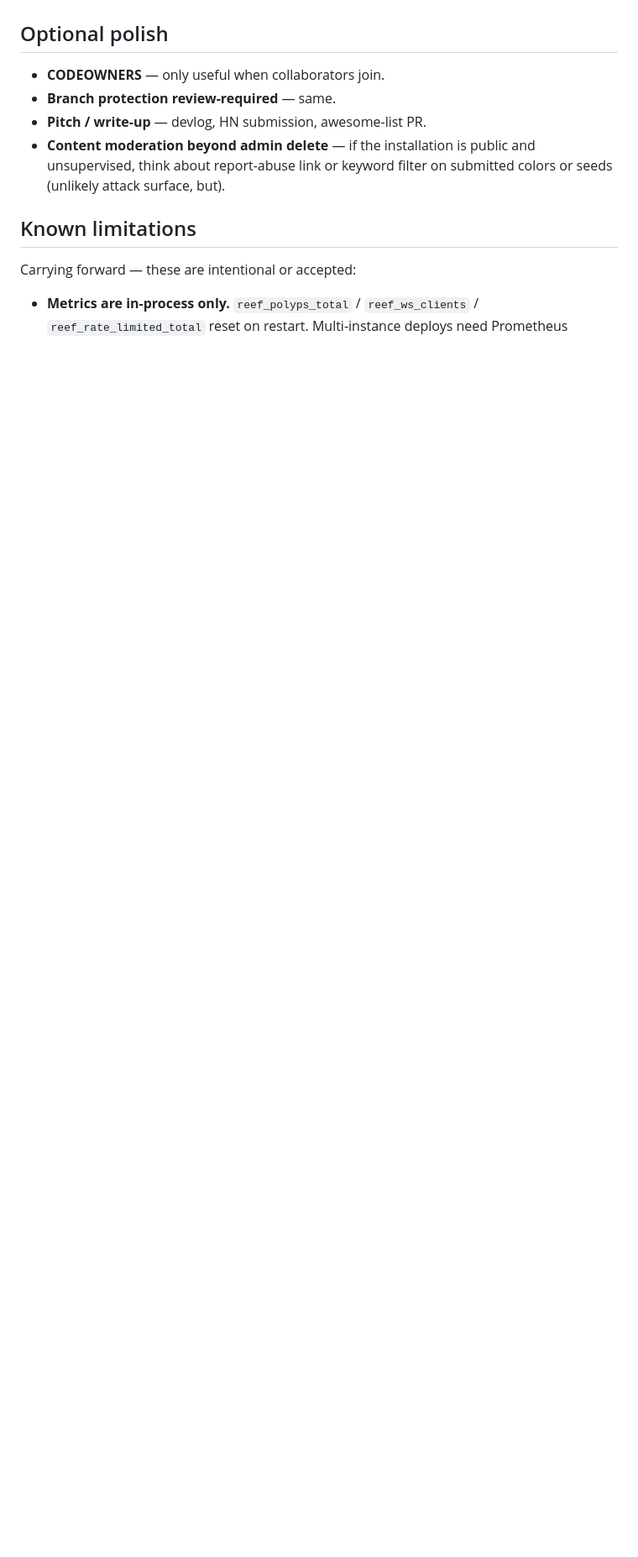
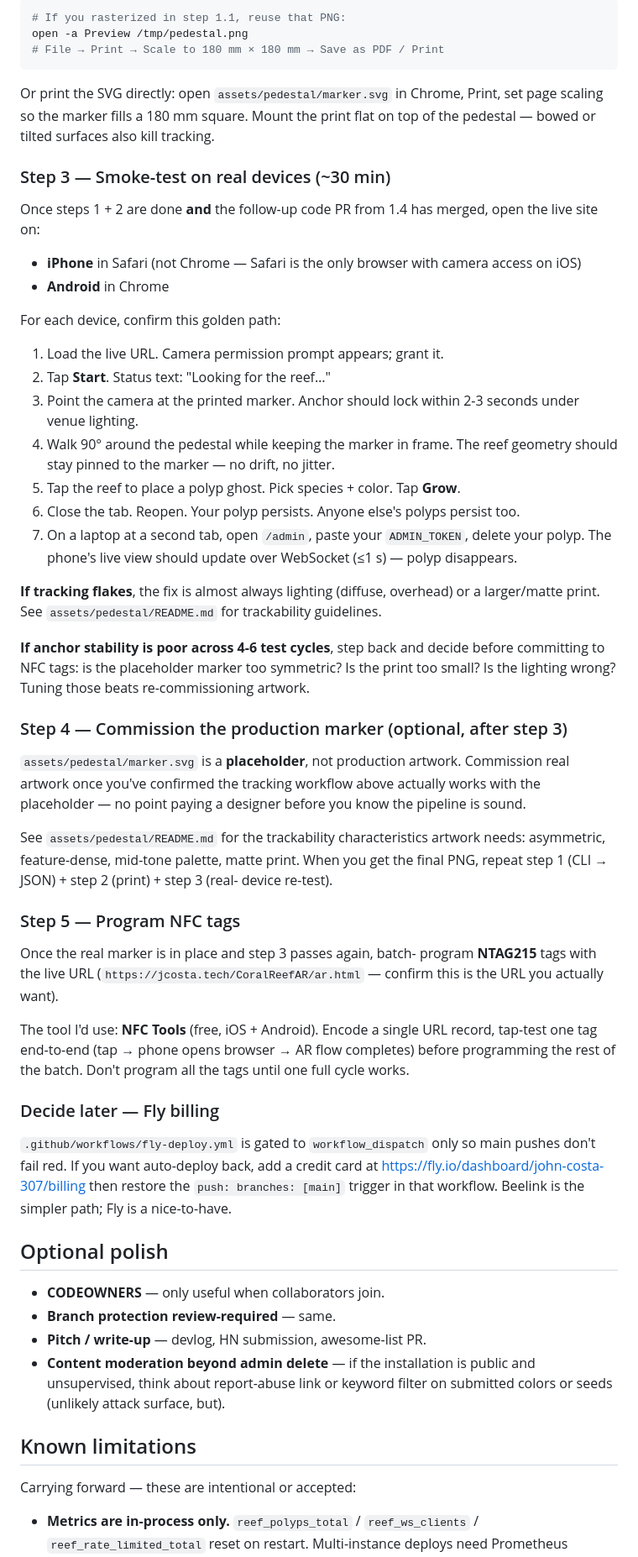
Before and after one commit to costajohnt/CoralReefAR, a Markdown page: NEXT_STEPS.md, the part around one of its changes. Shown at 84% size. Drawn GitHub-style; blank space fills up the shorter version.

````diff
--- a/NEXT_STEPS.md
+++ b/NEXT_STEPS.md
@@ -121,3 +153,82 @@ Program an NTAG215 batch with the live URL. Test one end-to-end (tap
+```sh
+# If you rasterized in step 1.1, reuse that PNG:
+open -a Preview /tmp/pedestal.png
+# File → Print → Scale to 180 mm × 180 mm → Save as PDF / Print
+```
+
+Or print the SVG directly: open `assets/pedestal/marker.svg` in
+Chrome, Print, set page scaling so the marker fills a 180 mm
+square. Mount the print flat on top of the pedestal — bowed or
+tilted surfaces also kill tracking.
+
+### Step 3 — Smoke-test on real devices (~30 min)
+
+Once steps 1 + 2 are done **and** the follow-up code PR from 1.4
+has merged, open the live site on:
+
+- **iPhone** in Safari (not Chrome — Safari is the only browser
+  with camera access on iOS)
+- **Android** in Chrome
+
+For each device, confirm this golden path:
+
+1. Load the live URL. Camera permission prompt appears; grant it.
+2. Tap **Start**. Status text: "Looking for the reef…"
+3. Point the camera at the printed marker. Anchor should lock
+   within 2-3 seconds under venue lighting.
+4. Walk 90° around the pedestal while keeping the marker in
+   frame. The reef geometry should stay pinned to the marker —
+   no drift, no jitter.
+5. Tap the reef to place a polyp ghost. Pick species + color.
+   Tap **Grow**.
+6. Close the tab. Reopen. Your polyp persists. Anyone else's
+   polyps persist too.
+7. On a laptop at a second tab, open `/admin`, paste your
+   `ADMIN_TOKEN`, delete your polyp. The phone's live view
+   should update over WebSocket (≤1 s) — polyp disappears.
+
+**If tracking flakes**, the fix is almost always lighting
+(diffuse, overhead) or a larger/matte print. See
+`assets/pedestal/README.md` for trackability guidelines.
+
+**If anchor stability is poor across 4-6 test cycles**, step back
+and decide before committing to NFC tags: is the placeholder
+marker too symmetric? Is the print too small? Is the lighting
+wrong? Tuning those beats re-commissioning artwork.
+
+### Step 4 — Commission the production marker (optional, after step 3)
+
+`assets/pedestal/marker.svg` is a **placeholder**, not
+production artwork. Commission real artwork once you've
+confirmed the tracking workflow above actually works with the
+placeholder — no point paying a designer before you know the
+pipeline is sound.
+
+See `assets/pedestal/README.md` for the trackability
+characteristics artwork needs: asymmetric, feature-dense,
+mid-tone palette, matte print. When you get the final PNG,
+repeat step 1 (CLI → JSON) + step 2 (print) + step 3 (real-
+device re-test).
+
+### Step 5 — Program NFC tags
+
+Once the real marker is in place and step 3 passes again, batch-
+program **NTAG215** tags with the live URL (`https://jcosta.tech/CoralReefAR/ar.html`
+— confirm this is the URL you actually want).
+
+The tool I'd use: **NFC Tools** (free, iOS + Android). Encode a
+single URL record, tap-test one tag end-to-end (tap → phone opens
+browser → AR flow completes) before programming the rest of the
+batch. Don't program all the tags until one full cycle works.
+
+### Decide later — Fly billing
+
+`.github/workflows/fly-deploy.yml` is gated to `workflow_dispatch`
+only so main pushes don't fail red. If you want auto-deploy back,
+add a credit card at
+<https://fly.io/dashboard/john-costa-307/billing> then restore the
+`push: branches: [main]` trigger in that workflow. Beelink is the
+simpler path; Fly is a nice-to-have.
 
 ## Optional polish
 
````
Also changed, not shown: other parts of NEXT_STEPS.md (+64 -32 lines).
